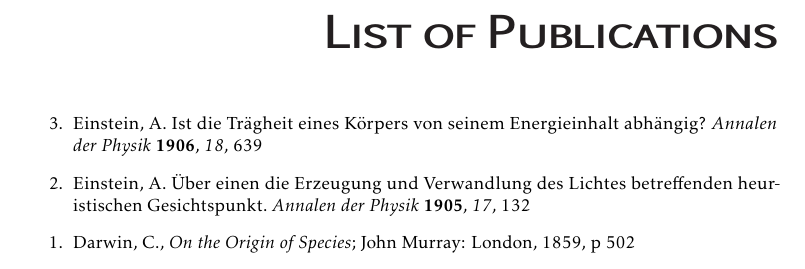
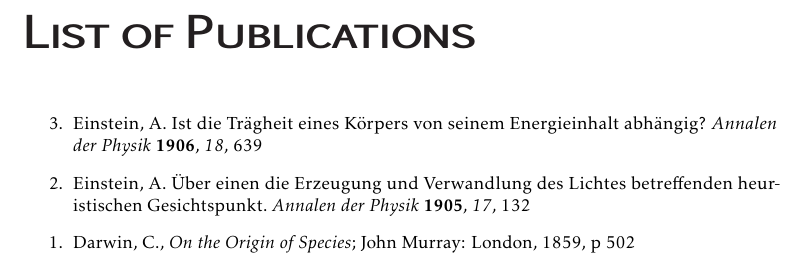
Before and after one commit to EliaSavino/thesis-template-brownies, a LaTeX thesis (main_brownies.tex, which reads Publications/Publications.tex): part of page 52 of 52, cut so that both start at the same text. Compiled offline with pdfLaTeX.

Commit message:
Update Publications.tex

```diff
--- a/Publications/Publications.tex
+++ b/Publications/Publications.tex
@@ -13,17 +13,7 @@
 %% want List of Publications to be the last even page
 \enableopenany %% to enable the chapter to start on the left
 
-
-	%%% Trying to make title of chapter List of Publications flush left %%%
-%\renewcommand*\titleformat{\chapter}{\flushleft\titlestyle}
-
-%\renewcommand*\subsectionmark[1]{\markright{\thesubsection.\ #1}} % changing fancyheader Section style
-
-%\titleformat{\flushright\titlestyle}
-
-	%%%			%%%
-
-\chapter*{List of Publications}
+\chapter*{List of Publications\hfill} %% to make title flush left
 \addcontentsline{toc}{chapter}{List of Publications}
 \markboth{List of Publications}{}
 
```
